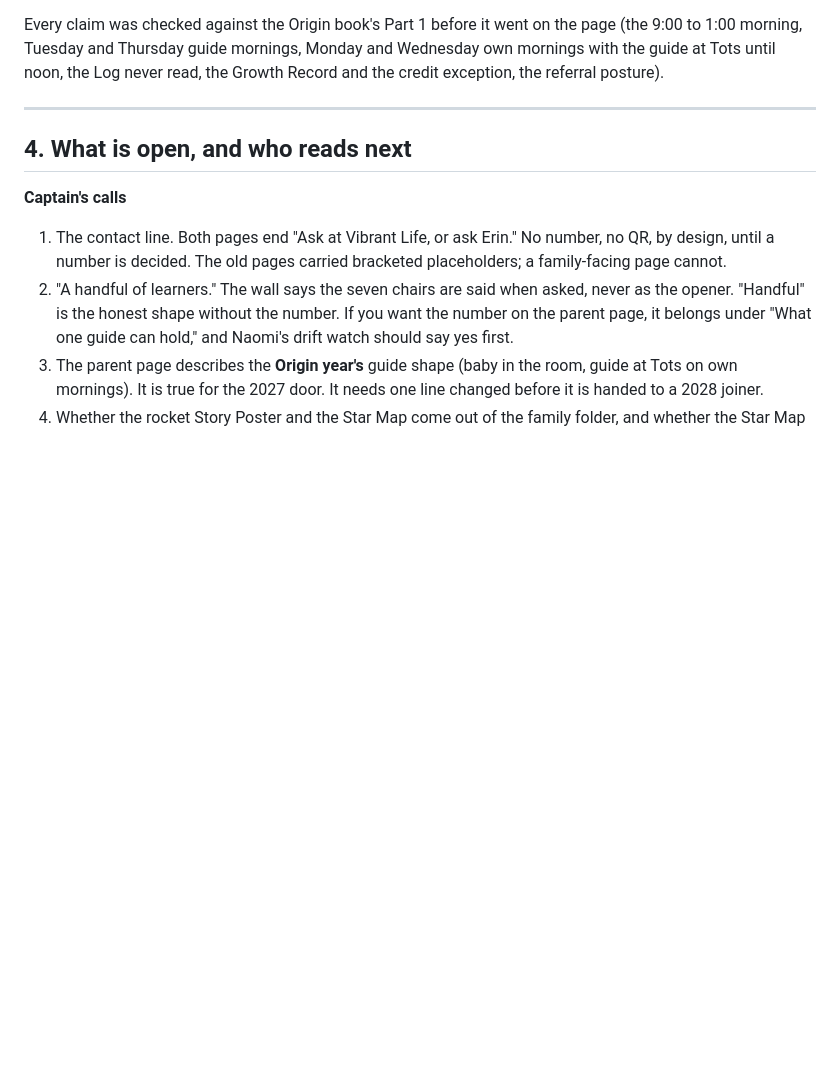
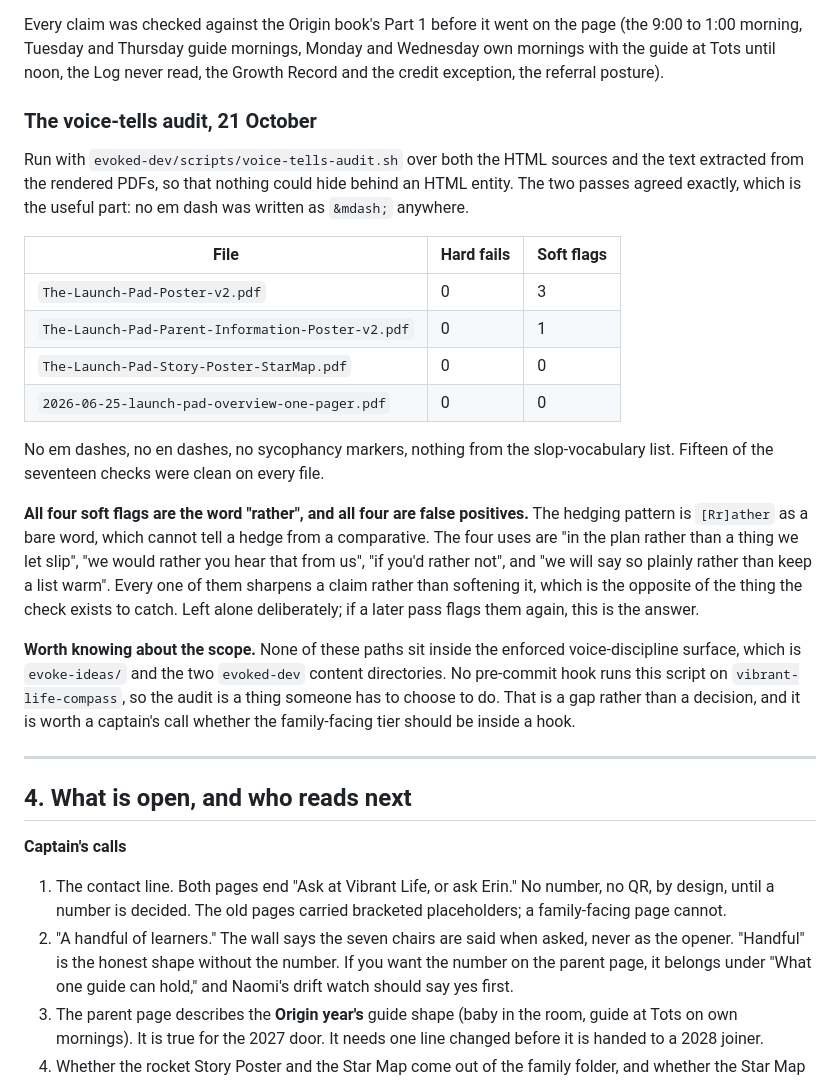
Before and after one commit to Vibrant-Life-208/vibrant-life-compass, a Markdown page: docs/design/2026-10-21-poster-re-evaluation-and-rebuild.md, the part around the change. Rendered like a GitHub page; blank space fills up the shorter version.

Commit message:
Record the voice-tells audit on the new posters
The audit itself produced no file, so it would have evaporated with the
session. This writes the result into the note that already carries the
poster verification record.

Run over both the HTML sources and the text extracted from the rendered
PDFs, so nothing could hide behind an HTML entity. Both passes agreed
exactly, which is the part worth having: no em dash was written as &mdash;
anywhere. Zero hard fails on all four family-facing pieces. Fifteen of the
seventeen checks clean on every file.

The four soft flags are all the word "rather", and all four are false
positives. The hedging pattern matches the bare word, which cannot tell a
hedge from a comparative, and every one of these four sharpens a claim
instead of softening it. Left alone deliberately, and the reasoning is in
the note so the next pass does not re-litigate it.

Also noted there, because it is a gap rather than a decision: none of these
paths are inside the enforced voice-discipline surface, so no hook would
ever have run this. Whether the family-facing tier belongs inside one is a
captain's call.

Co-Authored-By: Claude Opus 5 (1M context) <noreply@anthropic.com>

```diff
--- a/docs/design/2026-10-21-poster-re-evaluation-and-rebuild.md
+++ b/docs/design/2026-10-21-poster-re-evaluation-and-rebuild.md
@@ -68,6 +68,23 @@ Wall §0 as the headline. The Ogilvy long-copy page: everything a parent asks fi
 
 Every claim was checked against the Origin book's Part 1 before it went on the page (the 9:00 to 1:00 morning, Tuesday and Thursday guide mornings, Monday and Wednesday own mornings with the guide at Tots until noon, the Log never read, the Growth Record and the credit exception, the referral posture).
 
+### The voice-tells audit, 21 October
+
+Run with `evoked-dev/scripts/voice-tells-audit.sh` over both the HTML sources and the text extracted from the rendered PDFs, so that nothing could hide behind an HTML entity. The two passes agreed exactly, which is the useful part: no em dash was written as `&mdash;` anywhere.
+
+| File | Hard fails | Soft flags |
+|---|---|---|
+| `The-Launch-Pad-Poster-v2.pdf` | 0 | 3 |
+| `The-Launch-Pad-Parent-Information-Poster-v2.pdf` | 0 | 1 |
+| `The-Launch-Pad-Story-Poster-StarMap.pdf` | 0 | 0 |
+| `2026-06-25-launch-pad-overview-one-pager.pdf` | 0 | 0 |
+
+No em dashes, no en dashes, no sycophancy markers, nothing from the slop-vocabulary list. Fifteen of the seventeen checks were clean on every file.
+
+**All four soft flags are the word "rather", and all four are false positives.** The hedging pattern is `[Rr]ather` as a bare word, which cannot tell a hedge from a comparative. The four uses are "in the plan rather than a thing we let slip", "we would rather you hear that from us", "if you'd rather not", and "we will say so plainly rather than keep a list warm". Every one of them sharpens a claim rather than softening it, which is the opposite of the thing the check exists to catch. Left alone deliberately; if a later pass flags them again, this is the answer.
+
+**Worth knowing about the scope.** None of these paths sit inside the enforced voice-discipline surface, which is `evoke-ideas/` and the two `evoked-dev` content directories. No pre-commit hook runs this script on `vibrant-life-compass`, so the audit is a thing someone has to choose to do. That is a gap rather than a decision, and it is worth a captain's call whether the family-facing tier should be inside a hook.
+
 ---
 
 ## 4. What is open, and who reads next
```
